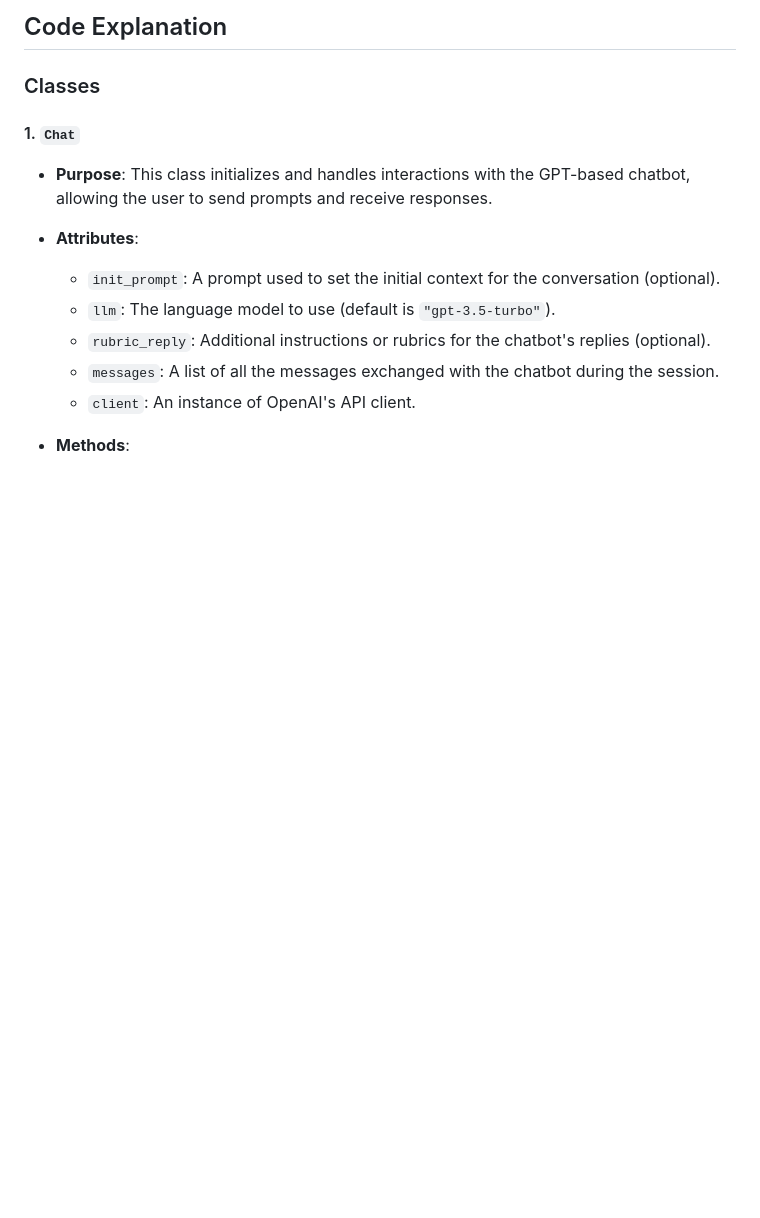
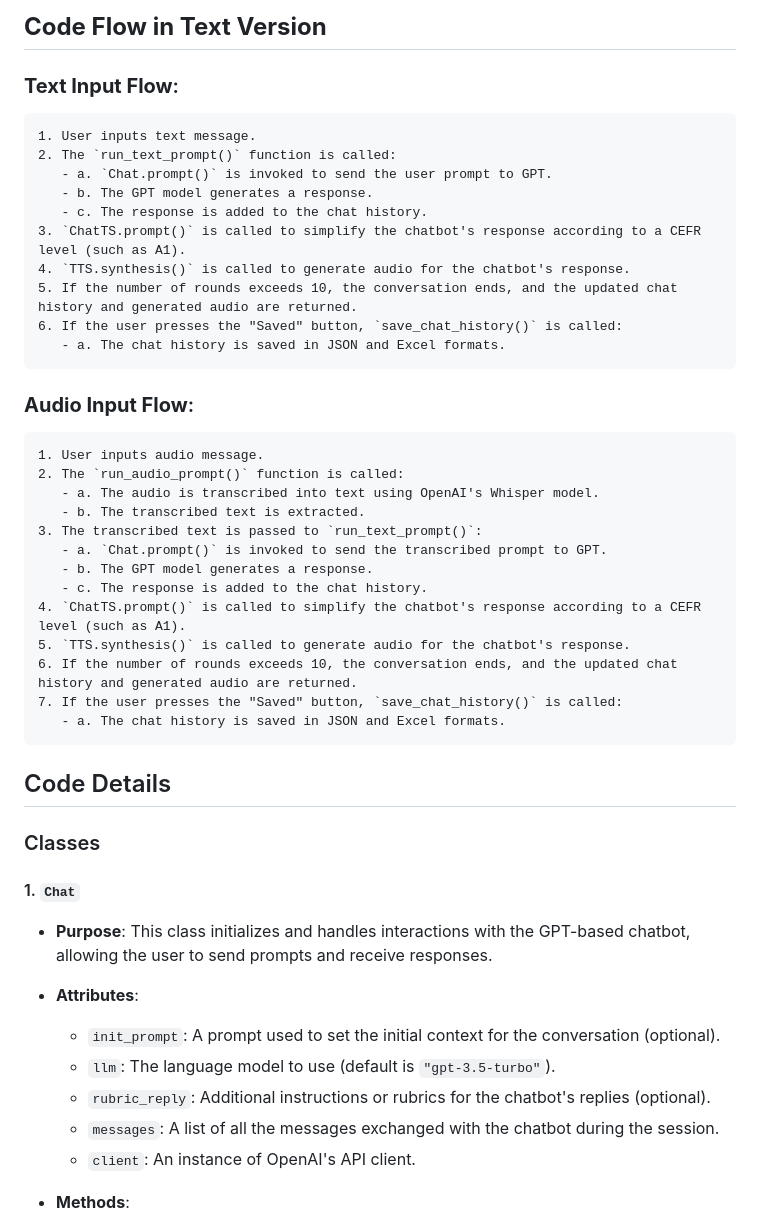
Before and after one commit to teinhonglo/voice-chatgpt, a Markdown page: CODES.md, the part around the change. Rendered like a GitHub page; blank space fills up the shorter version.

````diff
--- a/CODES.md
+++ b/CODES.md
@@ -1,4 +1,39 @@
-## Code Explanation
+## **Code Flow in Text Version**
+
+### **Text Input Flow**:
+
+```
+1. User inputs text message.
+2. The `run_text_prompt()` function is called:
+   - a. `Chat.prompt()` is invoked to send the user prompt to GPT.
+   - b. The GPT model generates a response.
+   - c. The response is added to the chat history.
+3. `ChatTS.prompt()` is called to simplify the chatbot's response according to a CEFR level (such as A1).
+4. `TTS.synthesis()` is called to generate audio for the chatbot's response.
+5. If the number of rounds exceeds 10, the conversation ends, and the updated chat history and generated audio are returned.
+6. If the user presses the "Saved" button, `save_chat_history()` is called:
+   - a. The chat history is saved in JSON and Excel formats.
+```
+
+### **Audio Input Flow**:
+
+```
+1. User inputs audio message.
+2. The `run_audio_prompt()` function is called:
+   - a. The audio is transcribed into text using OpenAI's Whisper model.
+   - b. The transcribed text is extracted.
+3. The transcribed text is passed to `run_text_prompt()`:
+   - a. `Chat.prompt()` is invoked to send the transcribed prompt to GPT.
+   - b. The GPT model generates a response.
+   - c. The response is added to the chat history.
+4. `ChatTS.prompt()` is called to simplify the chatbot's response according to a CEFR level (such as A1).
+5. `TTS.synthesis()` is called to generate audio for the chatbot's response.
+6. If the number of rounds exceeds 10, the conversation ends, and the updated chat history and generated audio are returned.
+7. If the user presses the "Saved" button, `save_chat_history()` is called:
+   - a. The chat history is saved in JSON and Excel formats.
+```
+
+## Code Details
 
 ### Classes
 
````
